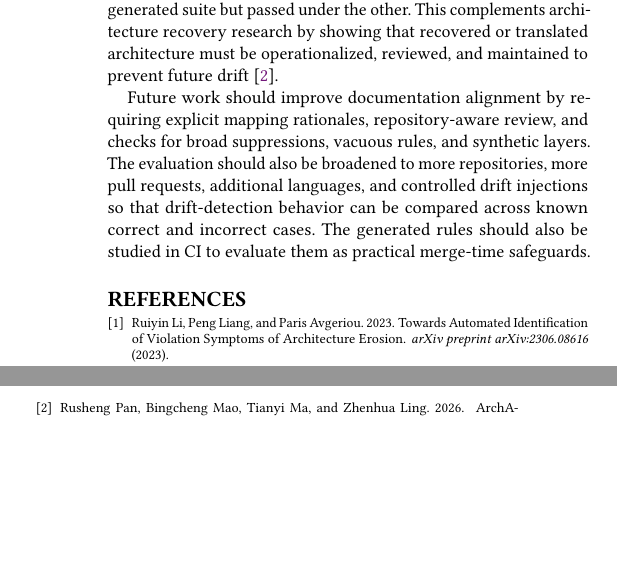
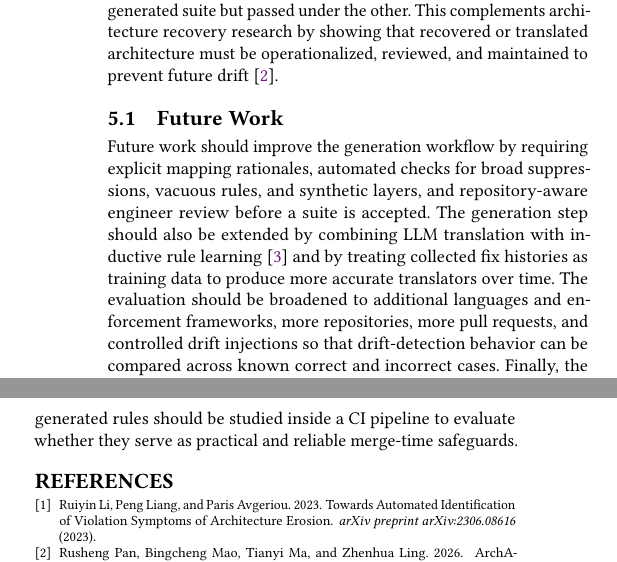
Before and after one commit to Mebsina/cs6356-archunit, a LaTeX paper (report/main.tex): two parts of the columns of page 9 of 9, joined at a grey line, cut so that both start at the same text, the shorter picture padded with empty space. Compiled offline with pdfLaTeX.

Commit message:
docs: update future work

```diff
--- a/report/main.tex
+++ b/report/main.tex
@@ -840,8 +841,18 @@ This project shows that LLMs can generate executable architectural rules, but re
 
 The main lesson is that enforcement quality cannot be judged by compilation and 0 baseline violations alone. The fix histories, reviewer findings, and pull request results show that a suite can pass by using broad suppressions, synthetic layers, or incomplete mappings. The stronger result is the suite that both passes and preserves the documented architectural intent. Pull request drift detection is also suite-dependent: ZooKeeper PR-2307 failed under one generated suite but passed under the other. This complements architecture recovery research by showing that recovered or translated architecture must be operationalized, reviewed, and maintained to prevent future drift \cite{pan2026}.
 
-Future work should improve documentation alignment by requiring explicit mapping rationales, repository-aware review, and checks for broad suppressions, vacuous rules, and synthetic layers. The evaluation should also be broadened to more repositories, more pull requests, additional languages, and controlled drift injections so that drift-detection behavior can be compared across known correct and incorrect cases. The generated rules should also be studied in CI to evaluate them as practical merge-time safeguards.
-
+\subsection{Future Work}
+Future work should improve the generation workflow by requiring explicit mapping
+rationales, automated checks for broad suppressions, vacuous rules, and synthetic
+layers, and repository-aware engineer review before a suite is accepted. The
+generation step should also be extended by combining LLM translation with inductive
+rule learning \cite{schindler2024} and by treating collected fix histories as
+training data to produce more accurate translators over time. The evaluation should
+be broadened to additional languages and enforcement frameworks, more repositories,
+more pull requests, and controlled drift injections so that drift-detection behavior
+can be compared across known correct and incorrect cases. Finally, the generated
+rules should be studied inside a CI pipeline to evaluate whether they serve as
+practical and reliable merge-time safeguards.
 
 
 %%
```
Also changed, not shown: report/main.tex (1 more changed lines).
